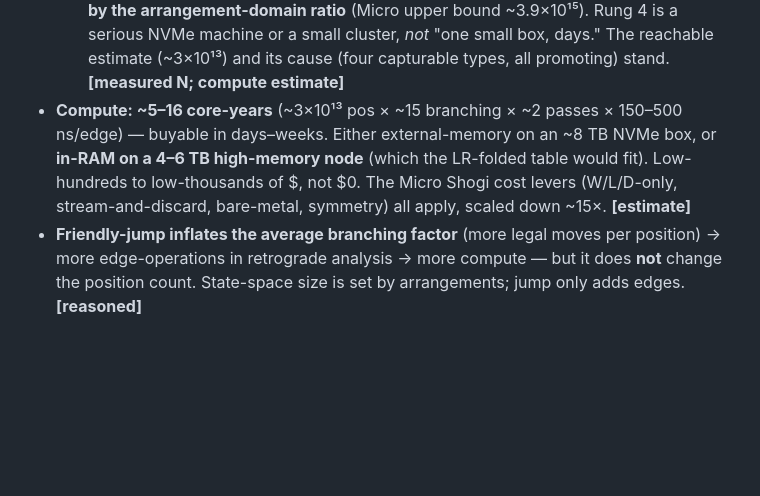
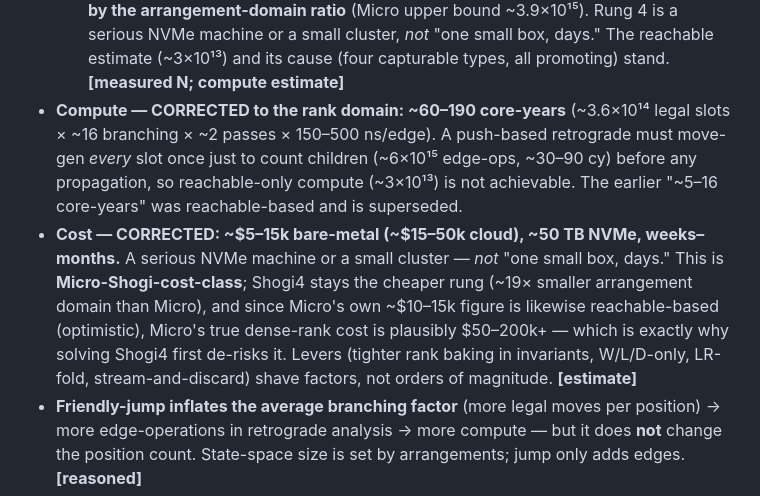
Before and after one commit to brianhliou/shogi4, a Markdown page: research/findings.md, the part around the change. GitHub-like rendering; blank space fills up the shorter version.

Commit message:
findings: correct compute/cost to the rank domain (~$5-15k, not $hundreds)
The dense-rank solve domain is ~3.6e14 legal slots, not the ~3e13 reachable
floor, so compute is ~60-190 core-years (not 5-16) and cost ~$5-15k bare-metal
(~$15-50k cloud) over ~50 TB NVMe, weeks-months. Micro-Shogi-cost-class; still
~19x smaller than Micro's arrangement domain. Targeted add (parallel viewer work
left untouched).

Co-Authored-By: Claude Opus 4.8 (1M context) <noreply@anthropic.com>

```diff
--- a/research/findings.md
+++ b/research/findings.md
@@ -111,11 +111,18 @@ These are why the Dōbutsu solver must be re-derived, not re-pointed.
     arrangement-domain ratio** (Micro upper bound ~3.9×10¹⁵). Rung 4 is a serious NVMe machine or a
     small cluster, *not* "one small box, days." The reachable estimate (~3×10¹³) and its cause (four
     capturable types, all promoting) stand. **[measured N; compute estimate]**
-- **Compute: ~5–16 core-years** (~3×10¹³ pos × ~15 branching × ~2 passes × 150–500 ns/edge) —
-  buyable in days–weeks. Either external-memory on an ~8 TB NVMe box, or **in-RAM on a 4–6 TB
-  high-memory node** (which the LR-folded table would fit). Low-hundreds to low-thousands of $,
-  not $0. The Micro Shogi cost levers (W/L/D-only, stream-and-discard, bare-metal, symmetry) all
-  apply, scaled down ~15×. **[estimate]**
+- **Compute — CORRECTED to the rank domain: ~60–190 core-years** (~3.6×10¹⁴ legal slots × ~16
+  branching × ~2 passes × 150–500 ns/edge). A push-based retrograde must move-gen *every* slot once
+  just to count children (~6×10¹⁵ edge-ops, ~30–90 cy) before any propagation, so reachable-only
+  compute (~3×10¹³) is not achievable. The earlier "~5–16 core-years" was reachable-based and is
+  superseded.
+- **Cost — CORRECTED: ~$5–15k bare-metal (~$15–50k cloud), ~50 TB NVMe, weeks–months.** A serious
+  NVMe machine or a small cluster — *not* "one small box, days." This is **Micro-Shogi-cost-class**;
+  Shogi4 stays the cheaper rung (~19× smaller arrangement domain than Micro), and since Micro's own
+  ~$10–15k figure is likewise reachable-based (optimistic), Micro's true dense-rank cost is
+  plausibly $50–200k+ — which is exactly why solving Shogi4 first de-risks it. Levers (tighter rank
+  baking in invariants, W/L/D-only, LR-fold, stream-and-discard) shave factors, not orders of
+  magnitude. **[estimate]**
 - **Friendly-jump inflates the average branching factor** (more legal moves per position) → more
   edge-operations in retrograde analysis → more compute — but it does **not** change the position
   count. State-space size is set by arrangements; jump only adds edges. **[reasoned]**
```
